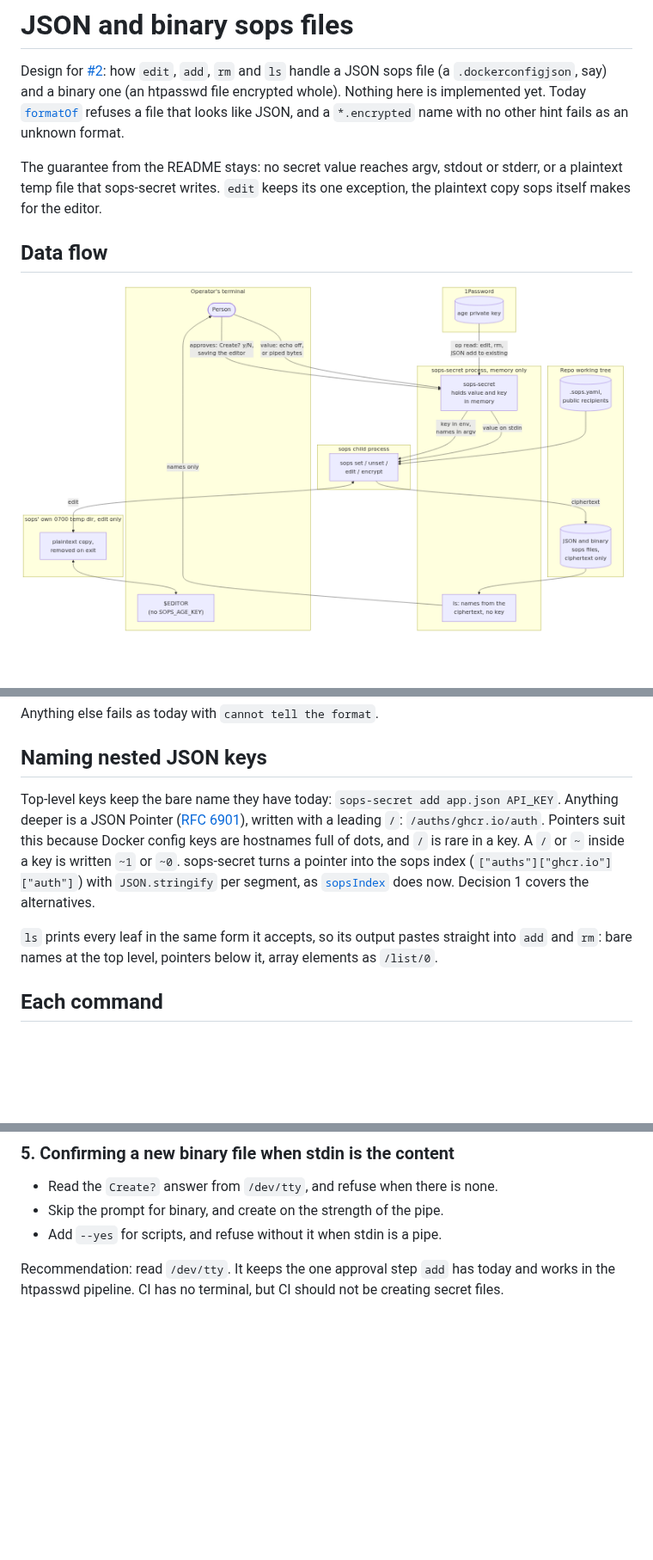
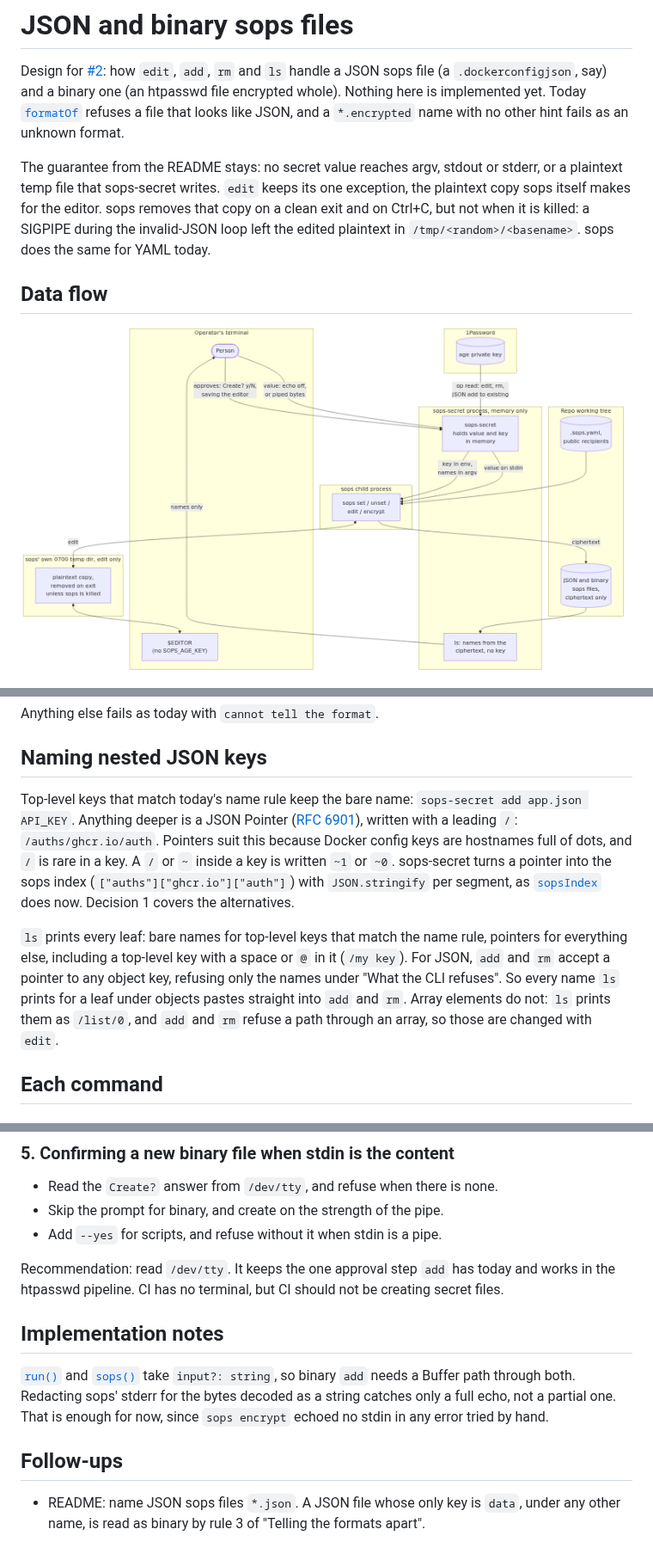
Before and after one commit to activescott/sops-secret, a Markdown page: docs/json-and-binary-design.md, 3 parts joined by grey strips. Shown at 86% size. Rendered like a GitHub page; pictures changed too: docs/json-and-binary-design.png; blank space fills up the shorter version.

Commit message:
Fix design doc findings from review

```diff
--- a/docs/json-and-binary-design.md
+++ b/docs/json-and-binary-design.md
@@ -9,7 +9,9 @@ unknown format.
 
 The guarantee from the README stays: no secret value reaches argv, stdout or stderr, or a
 plaintext temp file that sops-secret writes. `edit` keeps its one exception, the plaintext
-copy sops itself makes for the editor.
+copy sops itself makes for the editor. sops removes that copy on a clean exit and on Ctrl+C,
+but not when it is killed: a SIGPIPE during the invalid-JSON loop left the edited plaintext
+in `/tmp/<random>/<basename>`. sops does the same for YAML today.
 
 ## Data flow
 
@@ -105,17 +107,22 @@ Anything else fails as today with `cannot tell the format`.
 
 ## Naming nested JSON keys
 
-Top-level keys keep the bare name they have today: `sops-secret add app.json API_KEY`.
+Top-level keys that match today's name rule keep the bare name: `sops-secret add app.json
+API_KEY`.
 Anything deeper is a JSON Pointer ([RFC 6901](https://www.rfc-editor.org/rfc/rfc6901)),
 written with a leading `/`: `/auths/ghcr.io/auth`. Pointers suit this because Docker config
 keys are hostnames full of dots, and `/` is rare in a key. A `/` or `~` inside a key is
 written `~1` or `~0`. sops-secret turns a pointer into the sops index (`["auths"]["ghcr.io"]["auth"]`)
 with `JSON.stringify` per segment, as
-[`sopsIndex`](https://github.com/activescott/sops-secret/blob/fa84756dcb4ae662a9accbc750a6f17e2f1bba43/src/format.ts?plain=1#L520-L523)
+[`sopsIndex`](https://github.com/activescott/sops-secret/blob/fa84756dcb4ae662a9accbc750a6f17e2f1bba43/src/format.ts?plain=1#L84-L87)
 does now. Decision 1 covers the alternatives.
 
-`ls` prints every leaf in the same form it accepts, so its output pastes straight into `add`
-and `rm`: bare names at the top level, pointers below it, array elements as `/list/0`.
+`ls` prints every leaf: bare names for top-level keys that match the name rule, pointers for
+everything else, including a top-level key with a space or `@` in it (`/my key`). For JSON,
+`add` and `rm` accept a pointer to any object key, refusing only the names under "What the
+CLI refuses". So every name `ls` prints for a leaf under objects pastes straight into `add`
+and `rm`. Array elements do not: `ls` prints them as `/list/0`, and `add` and `rm` refuse a
+path through an array, so those are changed with `edit`.
 
 ## Each command
 
@@ -257,3 +266,16 @@ Recommendation: create them. The path is typed on purpose, and the message says
 
 Recommendation: read `/dev/tty`. It keeps the one approval step `add` has today and works in
 the htpasswd pipeline. CI has no terminal, but CI should not be creating secret files.
+
+## Implementation notes
+
+[`run()`](https://github.com/activescott/sops-secret/blob/fa84756dcb4ae662a9accbc750a6f17e2f1bba43/src/sops.ts?plain=1#L19-L22) and
+[`sops()`](https://github.com/activescott/sops-secret/blob/fa84756dcb4ae662a9accbc750a6f17e2f1bba43/src/sops.ts?plain=1#L124-L126) take `input?: string`, so binary `add` needs a Buffer path
+through both. Redacting sops' stderr for the bytes decoded as a string catches only a
+full echo, not a partial one. That is enough for now, since `sops encrypt` echoed no stdin in
+any error tried by hand.
+
+## Follow-ups
+
+- README: name JSON sops files `*.json`. A JSON file whose only key is `data`, under any
+  other name, is read as binary by rule 3 of "Telling the formats apart".
```
Also changed, not shown: other parts of docs/json-and-binary-design.md (+16 -14 lines), 1 other file.
